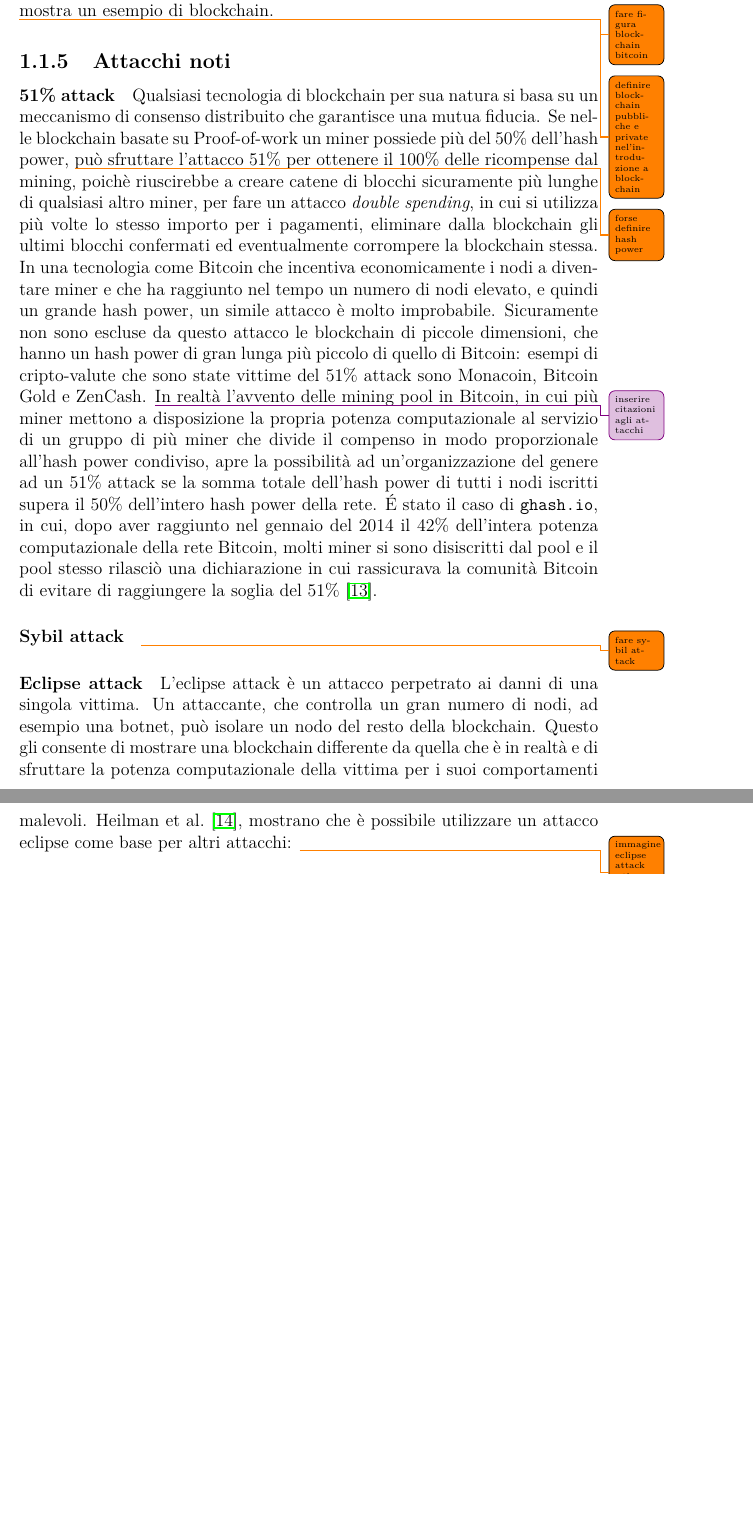
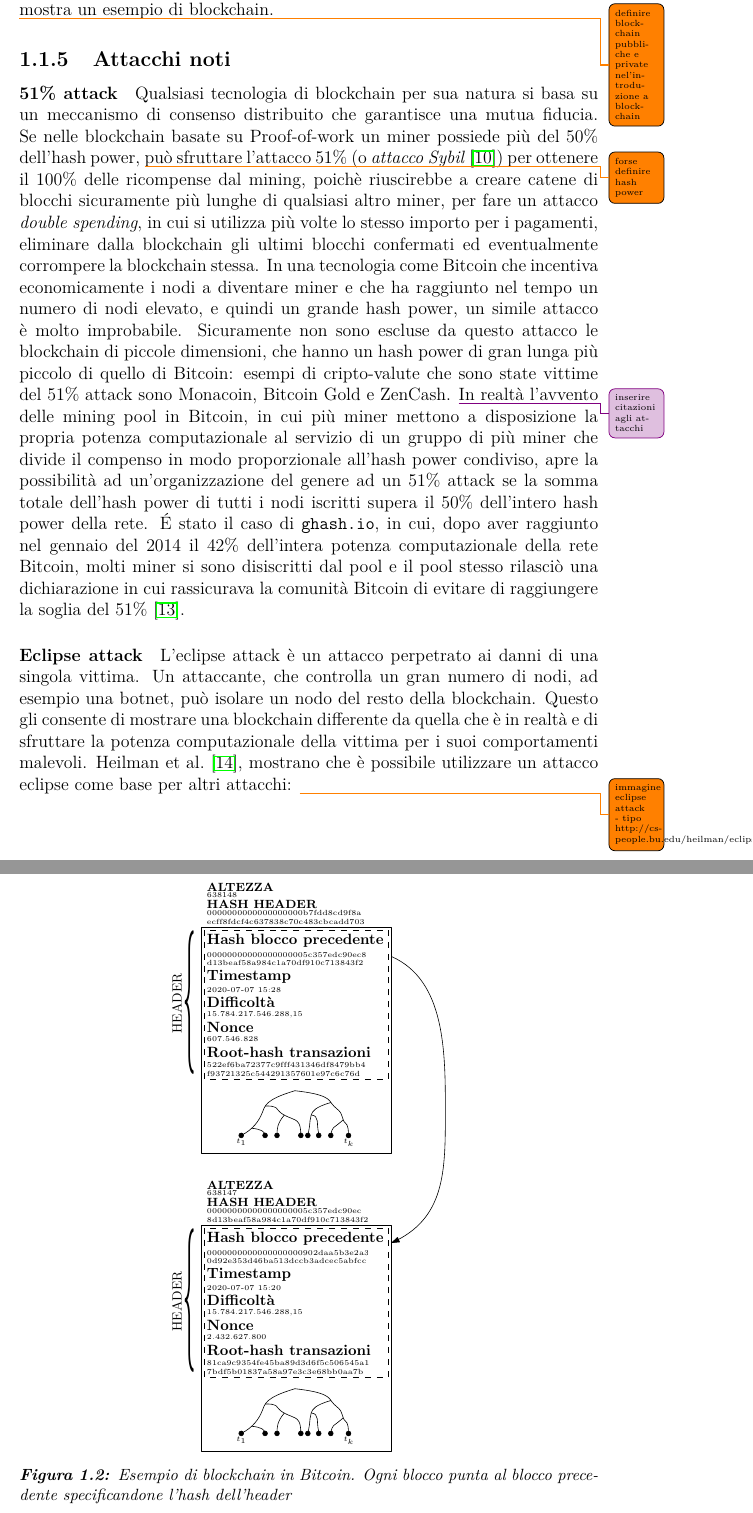
Before and after one commit to gmgigi96/ScalableBlockchain, a LaTeX book (master.tex, which reads 020-background.tex): two parts of pages 15 and 16 of 43 before the commit and two parts of pages 15 and 16 of 44 after it, joined at a grey line, cut so that both start at the same text, the shorter picture padded with empty space. Compiled offline with pdfLaTeX.

Commit message:
figura blockchain bitcoin

```diff
--- a/020-background.tex
+++ b/020-background.tex
@@ -110,7 +109,13 @@ La blockchain è il registro contenente tutte le transazioni accettate, condivis
 
 Un blocco è un contenitore formato da una sezione metadati, composto dalla dimensione del blocco stesso, da un block header di 80 byte e dalla lista di transazioni validate. Il block header è composto dall'hash del precedente blocco, dal \emph{root-hash} del Merkle Tree formato dalle transazioni contenute nel blocco, un \emph{timestamp}, ovvero il tempo di creazione approssimato del blocco, un \emph{difficulty target} e un \emph{nounce}, utilizzati nella fase di mining.
 La figura~\ref{fig:bitcoin_blockchain} mostra un esempio di blockchain.
-\todo{fare figura blockchain bitcoin}
+
+\begin{figure}[p]
+	\centering
+	\includegraphics[]{img/capuno/blockchain_bitcoin.pdf}
+	\caption{Esempio di blockchain in Bitcoin. Ogni blocco punta al blocco precedente specificandone l'hash dell'header}
+	\label{fig:bitcoin_blockchain}
+\end{figure}
 
 \todo{definire blockchain pubbliche e private nel'introduzione a blockchain}
 
@@ -119,12 +124,9 @@ La figura~\ref{fig:bitcoin_blockchain} mostra un esempio di blockchain.
 \paragraph{51\% attack}
 Qualsiasi tecnologia di blockchain per sua natura si basa su un meccanismo di consenso distribuito che garantisce una mutua fiducia. Se nelle blockchain basate su Proof-of-work un miner possiede più del 50\% dell'hash power,
 \todo{forse definire hash power}
-può sfruttare l'attacco 51\% per ottenere il 100\% delle ricompense dal mining, poichè riuscirebbe a creare catene di blocchi sicuramente più lunghe di qualsiasi altro miner, per fare un attacco \emph{double spending}, in cui si utilizza più volte lo stesso importo per i pagamenti, eliminare dalla blockchain gli ultimi blocchi confermati ed eventualmente corrompere la blockchain stessa.
+può sfruttare l'attacco 51\% (o \emph{attacco Sybil}~\cite{douceur2002sybil}) per ottenere il 100\% delle ricompense dal mining, poichè riuscirebbe a creare catene di blocchi sicuramente più lunghe di qualsiasi altro miner, per fare un attacco \emph{double spending}, in cui si utilizza più volte lo stesso importo per i pagamenti, eliminare dalla blockchain gli ultimi blocchi confermati ed eventualmente corrompere la blockchain stessa.
 In una tecnologia come Bitcoin che incentiva economicamente i nodi a diventare miner e che ha raggiunto nel tempo un numero di nodi elevato, e quindi un grande hash power, un simile attacco è molto improbabile. Sicuramente non sono escluse da questo attacco le blockchain di piccole dimensioni, che hanno un hash power di gran lunga più piccolo di quello di Bitcoin: esempi di cripto-valute che sono state vittime del 51\% attack sono Monacoin, Bitcoin Gold e ZenCash. \improvement{inserire citazioni agli attacchi}
 In realtà l'avvento delle mining pool in Bitcoin, in cui più miner mettono a disposizione la propria potenza computazionale al servizio di un gruppo di più miner che divide il compenso in modo proporzionale all'hash power condiviso, apre la possibilità ad un'organizzazione del genere ad un 51\% attack se la somma totale dell'hash power di tutti i nodi iscritti supera il 50\% dell'intero hash power della rete. \'E stato il caso di \texttt{ghash.io}, in cui, dopo aver raggiunto nel gennaio del 2014 il 42\% dell'intera potenza computazionale della rete Bitcoin, molti miner si sono disiscritti dal pool e il pool stesso rilasciò una dichiarazione in cui rassicurava la comunità Bitcoin di evitare di raggiungere la soglia del 51\%~\cite{51-attack}.
-
-\paragraph{Sybil attack}
-\todo{fare sybil attack}
 
 \paragraph{Eclipse attack}
 L'eclipse attack è un attacco perpetrato ai danni di una singola vittima. Un attaccante, che controlla un gran numero di nodi, ad esempio una botnet, può isolare un nodo del resto della blockchain. Questo gli consente di mostrare una blockchain differente da quella che è in realtà e di sfruttare la potenza computazionale della vittima per i suoi comportamenti malevoli. Heilman et al.~\cite{heilman2015eclipse}, mostrano che è possibile utilizzare un attacco eclipse come base per altri attacchi:
```
Also changed, not shown: img/capuno/blockchain_bitcoin.pdf (added), 020-background.tex (5 more changed lines).
